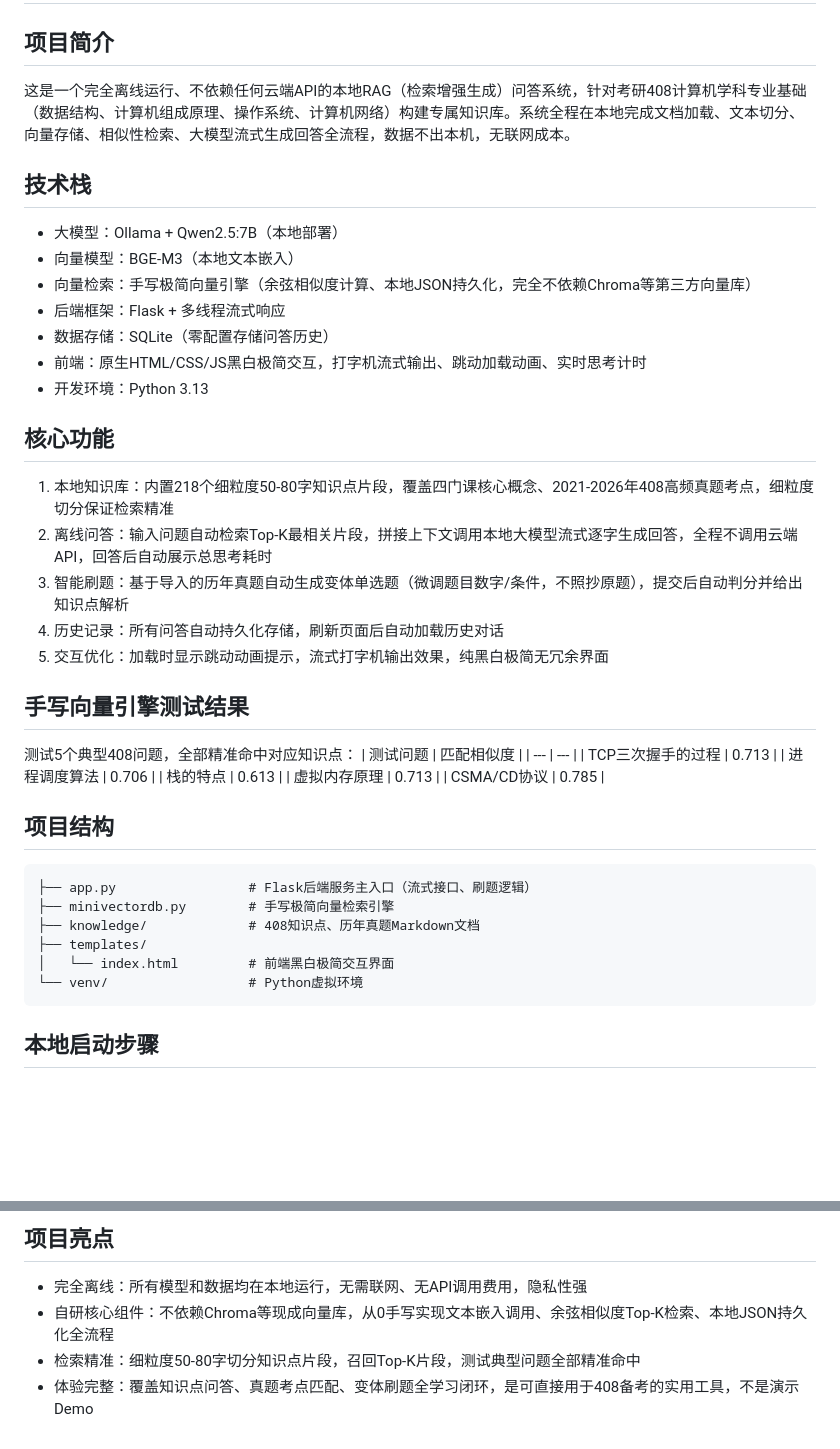
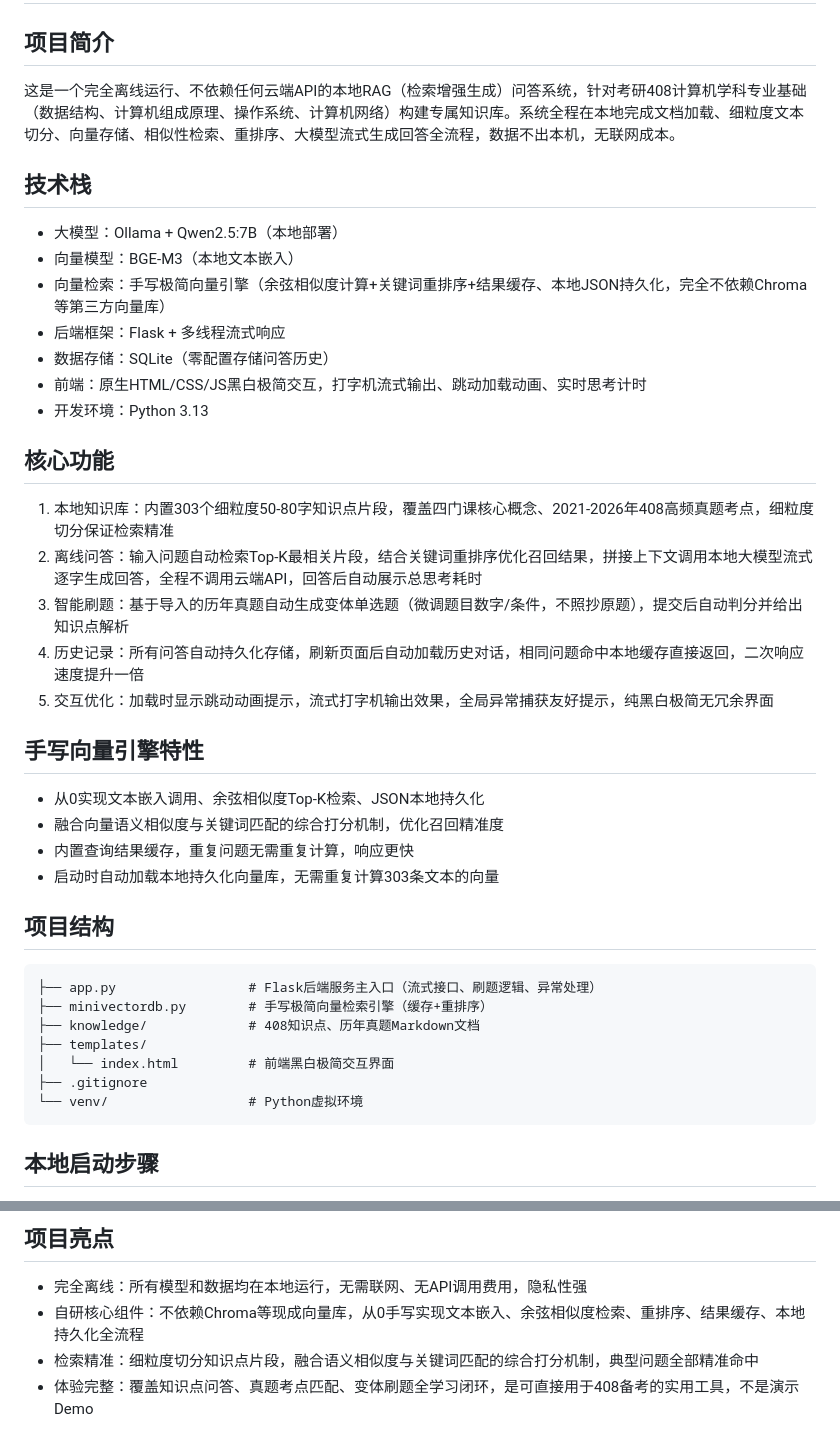
Before and after one commit to wenti-188/local-408-rag-qa, a Markdown page: README.md, 2 parts joined by grey strips. GitHub-like rendering; blank space fills up the shorter version.

Commit message:
更新README，补充缓存、重排序、错误处理等最新优化

````diff
--- a/README.md
+++ b/README.md
@@ -1,36 +1,33 @@
 # 基于本地大模型的408知识点RAG检索问答系统
 ## 项目简介
-这是一个完全离线运行、不依赖任何云端API的本地RAG（检索增强生成）问答系统，针对考研408计算机学科专业基础（数据结构、计算机组成原理、操作系统、计算机网络）构建专属知识库。系统全程在本地完成文档加载、文本切分、向量存储、相似性检索、大模型流式生成回答全流程，数据不出本机，无联网成本。
+这是一个完全离线运行、不依赖任何云端API的本地RAG（检索增强生成）问答系统，针对考研408计算机学科专业基础（数据结构、计算机组成原理、操作系统、计算机网络）构建专属知识库。系统全程在本地完成文档加载、细粒度文本切分、向量存储、相似性检索、重排序、大模型流式生成回答全流程，数据不出本机，无联网成本。
 ## 技术栈
 - 大模型：Ollama + Qwen2.5:7B（本地部署）
 - 向量模型：BGE-M3（本地文本嵌入）
-- 向量检索：手写极简向量引擎（余弦相似度计算、本地JSON持久化，完全不依赖Chroma等第三方向量库）
+- 向量检索：手写极简向量引擎（余弦相似度计算+关键词重排序+结果缓存、本地JSON持久化，完全不依赖Chroma等第三方向量库）
 - 后端框架：Flask + 多线程流式响应
 - 数据存储：SQLite（零配置存储问答历史）
 - 前端：原生HTML/CSS/JS黑白极简交互，打字机流式输出、跳动加载动画、实时思考计时
 - 开发环境：Python 3.13
 ## 核心功能
-1.  本地知识库：内置218个细粒度50-80字知识点片段，覆盖四门课核心概念、2021-2026年408高频真题考点，细粒度切分保证检索精准
-2.  离线问答：输入问题自动检索Top-K最相关片段，拼接上下文调用本地大模型流式逐字生成回答，全程不调用云端API，回答后自动展示总思考耗时
+1.  本地知识库：内置303个细粒度50-80字知识点片段，覆盖四门课核心概念、2021-2026年408高频真题考点，细粒度切分保证检索精准
+2.  离线问答：输入问题自动检索Top-K最相关片段，结合关键词重排序优化召回结果，拼接上下文调用本地大模型流式逐字生成回答，全程不调用云端API，回答后自动展示总思考耗时
 3.  智能刷题：基于导入的历年真题自动生成变体单选题（微调题目数字/条件，不照抄原题），提交后自动判分并给出知识点解析
-4.  历史记录：所有问答自动持久化存储，刷新页面后自动加载历史对话
-5.  交互优化：加载时显示跳动动画提示，流式打字机输出效果，纯黑白极简无冗余界面
-## 手写向量引擎测试结果
-测试5个典型408问题，全部精准命中对应知识点：
-| 测试问题 | 匹配相似度 |
-| --- | --- |
-| TCP三次握手的过程 | 0.713 |
-| 进程调度算法 | 0.706 |
-| 栈的特点 | 0.613 |
-| 虚拟内存原理 | 0.713 |
-| CSMA/CD协议 | 0.785 |
+4.  历史记录：所有问答自动持久化存储，刷新页面后自动加载历史对话，相同问题命中本地缓存直接返回，二次响应速度提升一倍
+5.  交互优化：加载时显示跳动动画提示，流式打字机输出效果，全局异常捕获友好提示，纯黑白极简无冗余界面
+## 手写向量引擎特性
+-  从0实现文本嵌入调用、余弦相似度Top-K检索、JSON本地持久化
+-  融合向量语义相似度与关键词匹配的综合打分机制，优化召回精准度
+-  内置查询结果缓存，重复问题无需重复计算，响应更快
+-  启动时自动加载本地持久化向量库，无需重复计算303条文本的向量
 ## 项目结构
 ```
-├── app.py                 # Flask后端服务主入口（流式接口、刷题逻辑）
-├── minivectordb.py        # 手写极简向量检索引擎
+├── app.py                 # Flask后端服务主入口（流式接口、刷题逻辑、异常处理）
+├── minivectordb.py        # 手写极简向量检索引擎（缓存+重排序）
 ├── knowledge/             # 408知识点、历年真题Markdown文档
 ├── templates/
 │   └── index.html         # 前端黑白极简交互界面
+├── .gitignore
 └── venv/                  # Python虚拟环境
 ```
 ## 本地启动步骤
@@ -51,6 +48,6 @@
 4.  浏览器访问 `http://localhost` 即可使用。
 ## 项目亮点
 - 完全离线：所有模型和数据均在本地运行，无需联网、无API调用费用，隐私性强
-- 自研核心组件：不依赖Chroma等现成向量库，从0手写实现文本嵌入调用、余弦相似度Top-K检索、本地JSON持久化全流程
-- 检索精准：细粒度50-80字切分知识点片段，召回Top-K片段，测试典型问题全部精准命中
+- 自研核心组件：不依赖Chroma等现成向量库，从0手写实现文本嵌入、余弦相似度检索、重排序、结果缓存、本地持久化全流程
+- 检索精准：细粒度切分知识点片段，融合语义相似度与关键词匹配的综合打分机制，典型问题全部精准命中
 - 体验完整：覆盖知识点问答、真题考点匹配、变体刷题全学习闭环，是可直接用于408备考的实用工具，不是演示Demo
````
